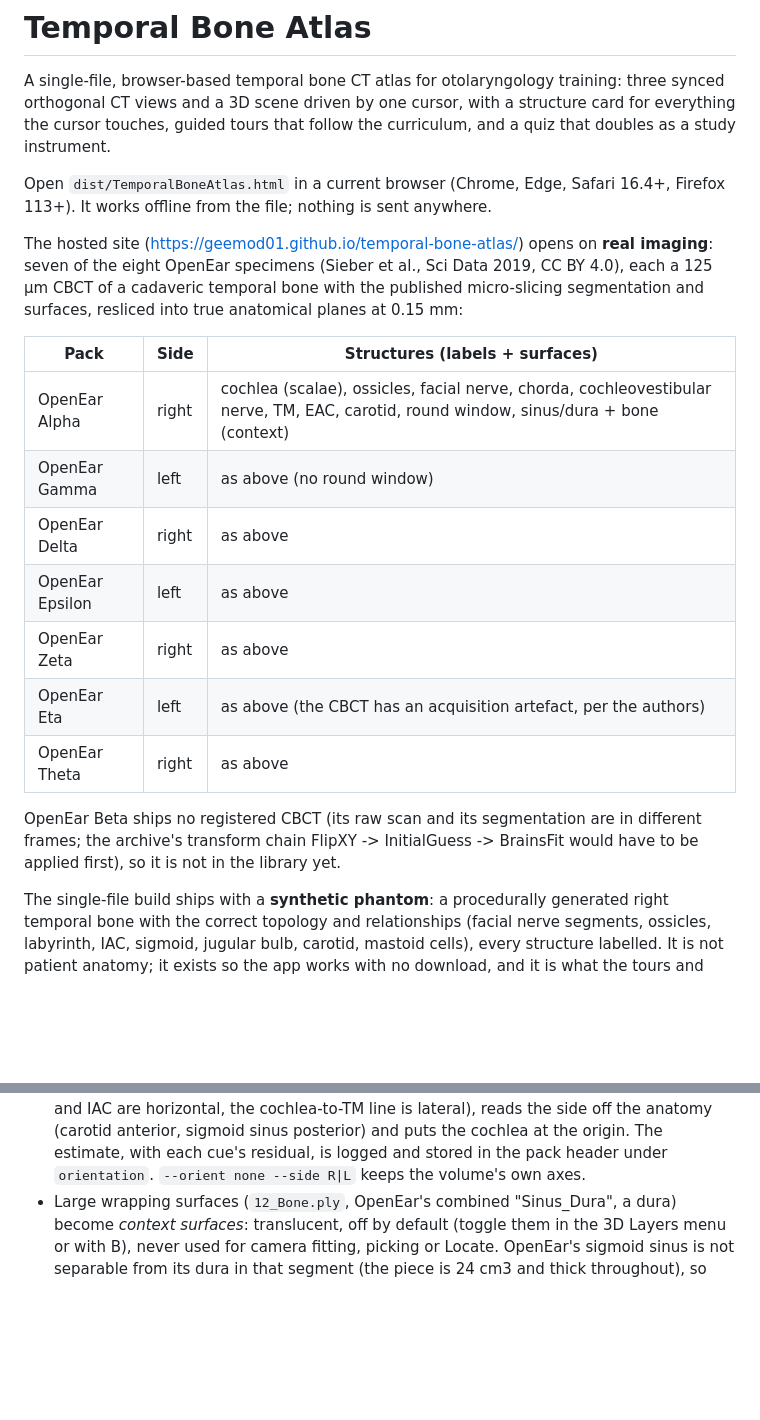
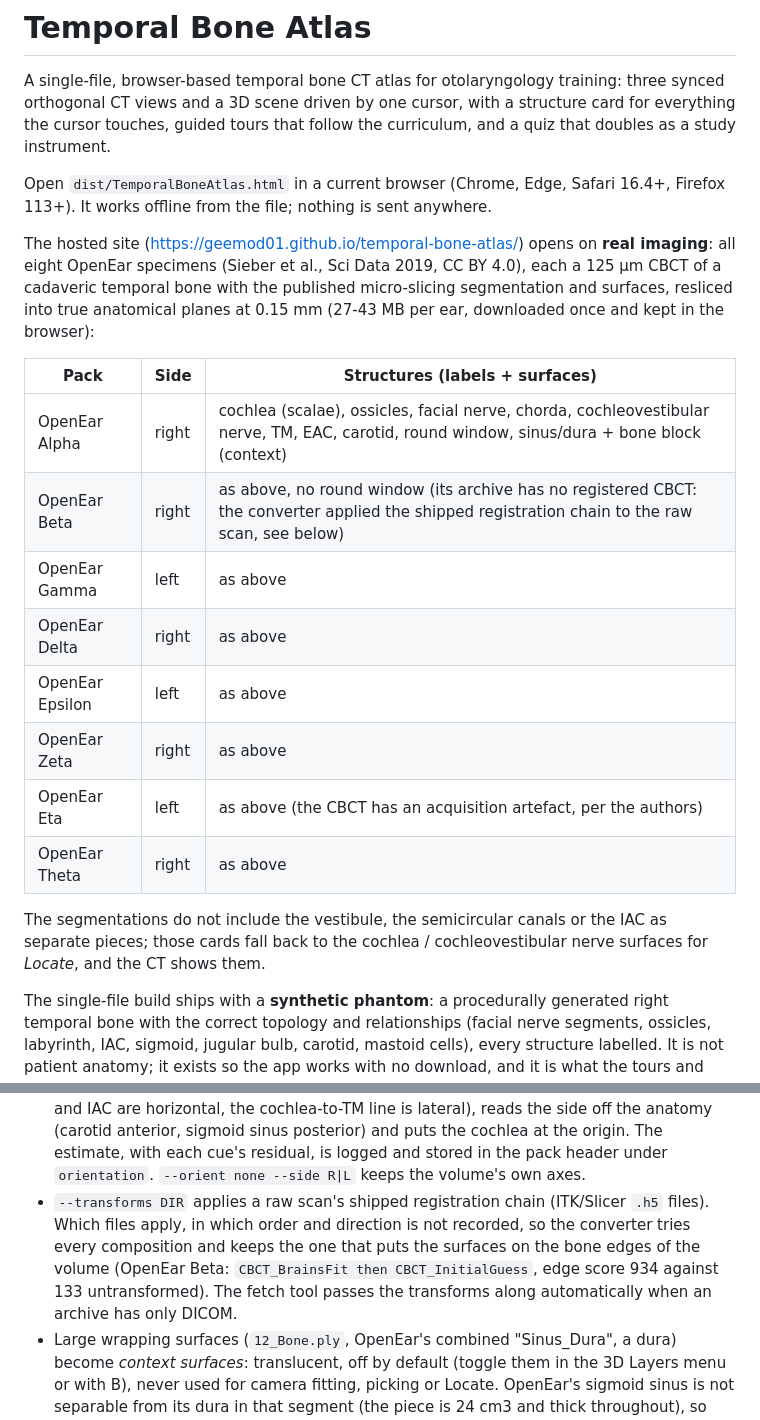
Before and after one commit to geemod01/temporal-bone-atlas, a Markdown page: README.md, 2 parts joined by grey strips. GitHub-like rendering; blank space fills up the shorter version.

Commit message:
README: all eight OpenEar specimens are in the library; how Beta's raw scan was registered
Co-Authored-By: Claude Fable 5.1 <noreply@anthropic.com>
Claude-Session: https://claude.ai/code/session_0193WP6ZiUz47DnTjddNEV8p

```diff
--- a/README.md
+++ b/README.md
@@ -4,19 +4,20 @@ A single-file, browser-based temporal bone CT atlas for otolaryngology training:
 
 Open `dist/TemporalBoneAtlas.html` in a current browser (Chrome, Edge, Safari 16.4+, Firefox 113+). It works offline from the file; nothing is sent anywhere.
 
-The hosted site (https://geemod01.github.io/temporal-bone-atlas/) opens on **real imaging**: seven of the eight OpenEar specimens (Sieber et al., Sci Data 2019, CC BY 4.0), each a 125 µm CBCT of a cadaveric temporal bone with the published micro-slicing segmentation and surfaces, resliced into true anatomical planes at 0.15 mm:
+The hosted site (https://geemod01.github.io/temporal-bone-atlas/) opens on **real imaging**: all eight OpenEar specimens (Sieber et al., Sci Data 2019, CC BY 4.0), each a 125 µm CBCT of a cadaveric temporal bone with the published micro-slicing segmentation and surfaces, resliced into true anatomical planes at 0.15 mm (27-43 MB per ear, downloaded once and kept in the browser):
 
 | Pack | Side | Structures (labels + surfaces) |
 | --- | --- | --- |
-| OpenEar Alpha | right | cochlea (scalae), ossicles, facial nerve, chorda, cochleovestibular nerve, TM, EAC, carotid, round window, sinus/dura + bone (context) |
-| OpenEar Gamma | left | as above (no round window) |
+| OpenEar Alpha | right | cochlea (scalae), ossicles, facial nerve, chorda, cochleovestibular nerve, TM, EAC, carotid, round window, sinus/dura + bone block (context) |
+| OpenEar Beta | right | as above, no round window (its archive has no registered CBCT: the converter applied the shipped registration chain to the raw scan, see below) |
+| OpenEar Gamma | left | as above |
 | OpenEar Delta | right | as above |
 | OpenEar Epsilon | left | as above |
 | OpenEar Zeta | right | as above |
 | OpenEar Eta | left | as above (the CBCT has an acquisition artefact, per the authors) |
 | OpenEar Theta | right | as above |
 
-OpenEar Beta ships no registered CBCT (its raw scan and its segmentation are in different frames; the archive's transform chain FlipXY -> InitialGuess -> BrainsFit would have to be applied first), so it is not in the library yet.
+The segmentations do not include the vestibule, the semicircular canals or the IAC as separate pieces; those cards fall back to the cochlea / cochleovestibular nerve surfaces for *Locate*, and the CT shows them.
 
 The single-file build ships with a **synthetic phantom**: a procedurally generated right temporal bone with the correct topology and relationships (facial nerve segments, ossicles, labyrinth, IAC, sigmoid, jugular bulb, carotid, mastoid cells), every structure labelled. It is not patient anatomy; it exists so the app works with no download, and it is what the tours and quizzes were written against.
 
@@ -106,6 +107,7 @@ python3 tools/convert_openear.py --volume Delta/CBCT --meshes Delta/Models \
    * `--label-volume seg.nrrd` resamples a real segmentation (OpenEar ships one at 125 µm; 3D Slicer exports `.seg.nrrd`, including multi-layer ones with overlapping segments) onto the pack grid and reads structure names from its header. Prefer it over `--labels`, which voxelises meshes and needs closed surfaces. Where segments overlap the smaller structure wins, and a "Bone" segment is dropped (the CT already shows bone; as a label it would catch every click).
    * NRRD volumes (CT and segmentation) are streamed slice by slice, so the converter needs about 1.3 GB of RAM at 0.15 mm whatever the size of the input files (OpenEar's segmentation is 1202x1208x952 voxels in 13 layers, 18 GB uncompressed); NIfTI inputs are read whole.
    * `--orient auto` (default) puts the pack into the anatomical frame. Research volumes such as OpenEar's embedded blocks sit in the scanner frame, so their axes are not the patient's; the converter recovers true axial/coronal/sagittal planes from the segmented structures (the facial nerve's mastoid segment and the ossicles hang vertically, the EAC and IAC are horizontal, the cochlea-to-TM line is lateral), reads the side off the anatomy (carotid anterior, sigmoid sinus posterior) and puts the cochlea at the origin. The estimate, with each cue's residual, is logged and stored in the pack header under `orientation`. `--orient none --side R|L` keeps the volume's own axes.
+   * `--transforms DIR` applies a raw scan's shipped registration chain (ITK/Slicer `.h5` files). Which files apply, in which order and direction is not recorded, so the converter tries every composition and keeps the one that puts the surfaces on the bone edges of the volume (OpenEar Beta: `CBCT_BrainsFit then CBCT_InitialGuess`, edge score 934 against 133 untransformed). The fetch tool passes the transforms along automatically when an archive has only DICOM.
    * Large wrapping surfaces (`12_Bone.ply`, OpenEar's combined "Sinus_Dura", a dura) become *context surfaces*: translucent, off by default (toggle them in the 3D Layers menu or with B), never used for camera fitting, picking or Locate. OpenEar's sigmoid sinus is not separable from its dura in that segment (the piece is 24 cm3 and thick throughout), so the *Sigmoid sinus* card has no location in OpenEar packs; the CT shows it.
    * Unmatched file names are listed at the end; add them to `tools/openear_map.json` so they map onto atlas cards. Datasets that segment the whole facial nerve or the whole labyrinth as one surface map onto the *Facial nerve (whole course)* and *Bony labyrinth* overview cards, and the per-segment cards fall back to those surfaces for *Locate*.
 4. Open the pack from the dataset menu. The pack round-trips exactly: the phantom's NIfTI + STL export converted with this script reproduces the built-in pack (volume identical, labels Dice > 0.95 for closed meshes).
```
